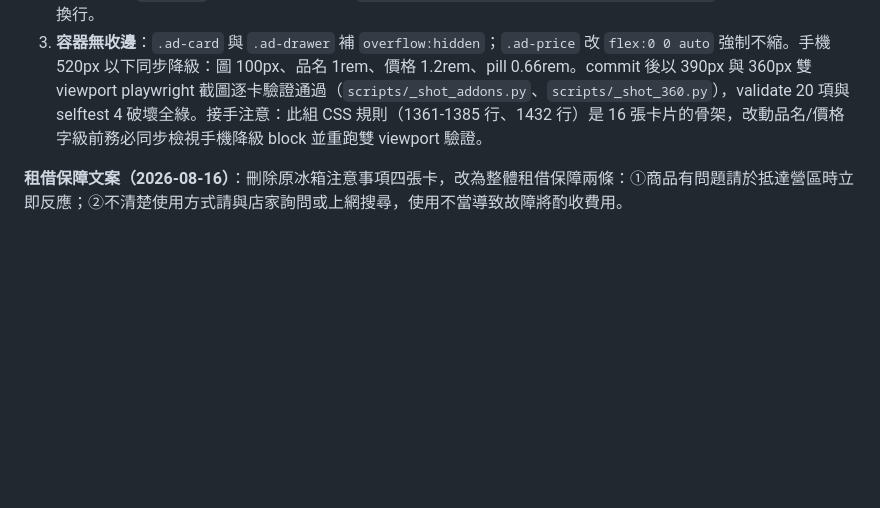
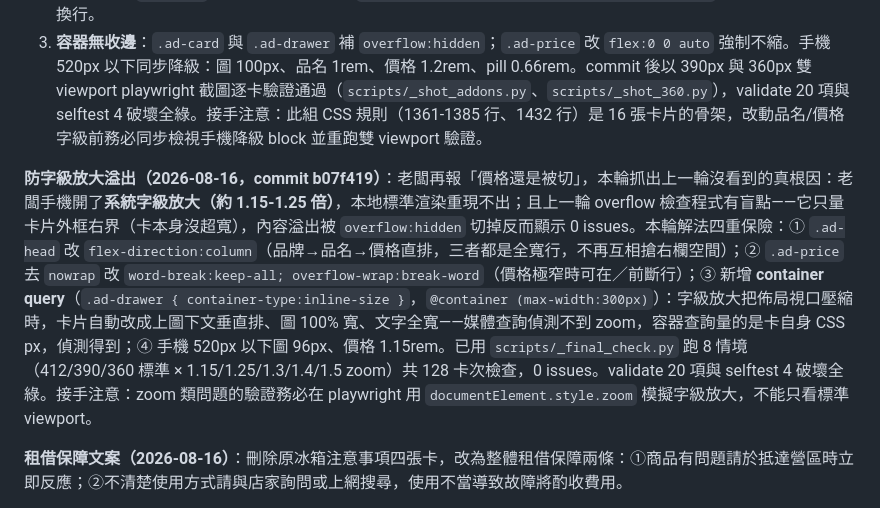
Before and after one commit to Campcool/campcool, a Markdown page: AI-README.md, the part around the change. Drawn GitHub-style; blank space fills up the shorter version.

Commit message:
AI-README 補防字級放大溢出紀錄（b07f419）

```diff
--- a/AI-README.md
+++ b/AI-README.md
@@ -219,6 +219,8 @@ flowchart LR
 2. **逐字斷行**：`.ad-name` 缺換行控制。修法：`word-break:keep-all; overflow-wrap:break-word`，中文字只在詞界換行。
 3. **容器無收邊**：`.ad-card` 與 `.ad-drawer` 補 `overflow:hidden`；`.ad-price` 改 `flex:0 0 auto` 強制不縮。手機 520px 以下同步降級：圖 100px、品名 1rem、價格 1.2rem、pill 0.66rem。commit 後以 390px 與 360px 雙 viewport playwright 截圖逐卡驗證通過（`scripts/_shot_addons.py`、`scripts/_shot_360.py`），validate 20 項與 selftest 4 破壞全綠。接手注意：此組 CSS 規則（1361-1385 行、1432 行）是 16 張卡片的骨架，改動品名/價格字級前務必同步檢視手機降級 block 並重跑雙 viewport 驗證。
 
+**防字級放大溢出（2026-08-16，commit b07f419）**：老闆再報「價格還是被切」，本輪抓出上一輪沒看到的真根因：老闆手機開了**系統字級放大（約 1.15-1.25 倍）**，本地標準渲染重現不出；且上一輪 overflow 檢查程式有盲點——它只量卡片外框右界（卡本身沒超寬），內容溢出被 `overflow:hidden` 切掉反而顯示 0 issues。本輪解法四重保險：① `.ad-head` 改 `flex-direction:column`（品牌→品名→價格直排，三者都是全寬行，不再互相搶右欄空間）；② `.ad-price` 去 `nowrap` 改 `word-break:keep-all; overflow-wrap:break-word`（價格極窄時可在／前斷行）；③ 新增 **container query**（`.ad-drawer { container-type:inline-size }`，`@container (max-width:300px)`）：字級放大把佈局視口壓縮時，卡片自動改成上圖下文垂直排、圖 100% 寬、文字全寬——媒體查詢偵測不到 zoom，容器查詢量的是卡自身 CSS px，偵測得到；④ 手機 520px 以下圖 96px、價格 1.15rem。已用 `scripts/_final_check.py` 跑 8 情境（412/390/360 標準 × 1.15/1.25/1.3/1.4/1.5 zoom）共 128 卡次檢查，0 issues。validate 20 項與 selftest 4 破壞全綠。接手注意：zoom 類問題的驗證務必在 playwright 用 `documentElement.style.zoom` 模擬字級放大，不能只看標準 viewport。
+
 **租借保障文案（2026-08-16）**：刪除原冰箱注意事項四張卡，改為整體租借保障兩條：①商品有問題請於抵達營區時立即反應；②不清楚使用方式請與店家詢問或上網搜尋，使用不當導致故障將酌收費用。
 
 **已決策定案**（不需再問）：機型分界 3×3、評價來源為 LINE、
```
